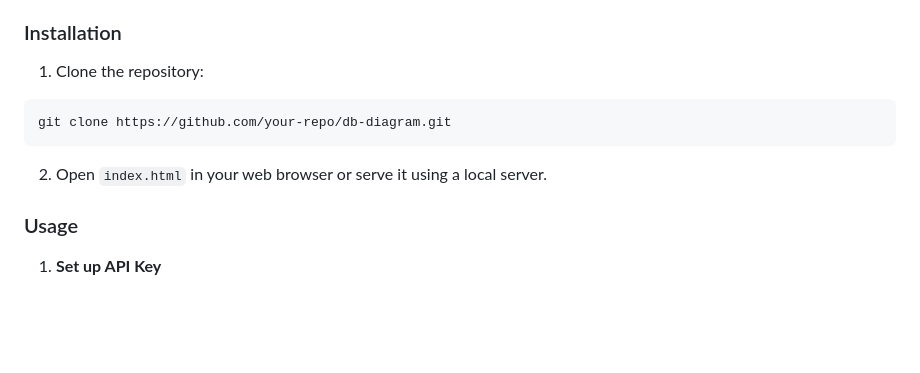
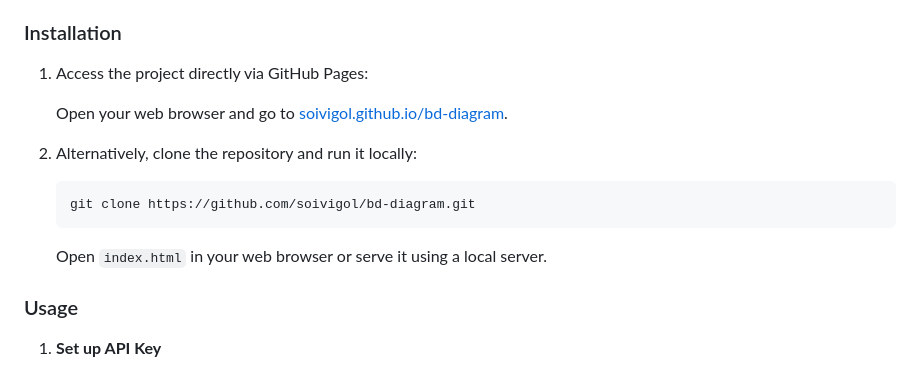
Before and after one commit to soivigol/bd-diagram, a Markdown page: README.md, the part around the change. Drawn GitHub-style; blank space fills up the shorter version.

Commit message:
Update README.md to clarify project access methods and installation instructions

````diff
--- a/README.md
+++ b/README.md
@@ -22,13 +22,17 @@ A web-based tool that generates Entity-Relationship Diagrams (ERD) and documenta
 
 ### Installation
 
-1. Clone the repository:
+1. Access the project directly via GitHub Pages:
 
-```
-git clone https://github.com/your-repo/db-diagram.git
-```
+   Open your web browser and go to [soivigol.github.io/bd-diagram](https://soivigol.github.io/bd-diagram).
 
-2. Open `index.html` in your web browser or serve it using a local server.
+2. Alternatively, clone the repository and run it locally:
+
+   ```
+   git clone https://github.com/soivigol/bd-diagram.git
+   ```
+
+   Open `index.html` in your web browser or serve it using a local server.
 
 ### Usage
 
````
